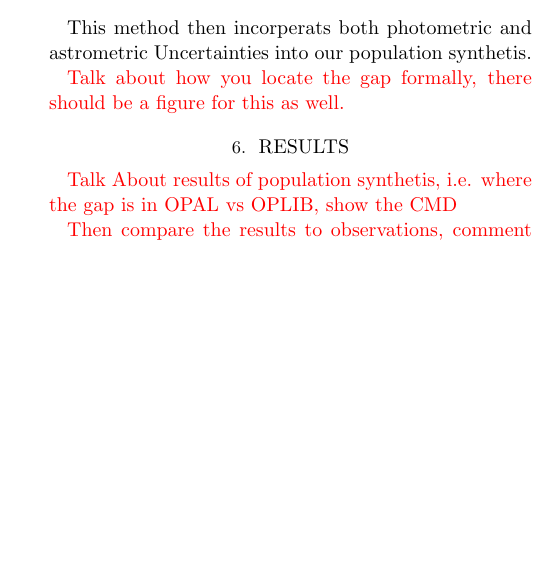
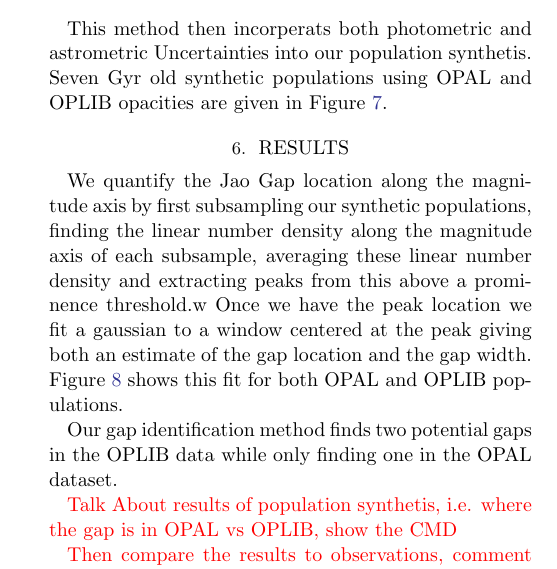
Before and after one commit to tboudreaux/ThesisPaper_JaoGapOpacity, a LaTeX paper (src/ms.tex, which reads src/sections/Modeling.tex, src/sections/Results.tex): part of one column of page 6 of 7 before the commit and part of one column of page 6 of 8 after it, cut so that both start at the same text, the shorter picture padded with empty space. Compiled offline with pdfLaTeX.

Commit message:
Updated the end of the modelling section and started working on the results section, added some figures

```diff
--- a/src/sections/Modeling.tex
+++ b/src/sections/Modeling.tex
@@ -95,9 +95,7 @@ To summarize the process that each synthetic star will go through
 		scale.
 \end{enumerate}
 
-This method then incorperats both photometric and astrometric Uncertainties into
-our population synthetis.
+This method then incorperats both photometric and astrometric Uncertainties
+into our population synthetis. Seven Gyr old synthetic populations using OPAL
+and OPLIB opacities are given in Figure \ref{fig:PopSynthCompareBasic}.
 
-
-{\color{red} Talk about how you locate the gap formally, there should be a
-figure for this as well.}
--- a/src/sections/Results.tex
+++ b/src/sections/Results.tex
@@ -1 +1,11 @@
 \section{Results}\label{sec:results}
+We quantify the Jao Gap location along the magnitude axis by first subsampling
+our synthetic populations, finding the linear number density along the
+magnitude axis of each subsample, averaging these linear number density and
+extracting peaks from this above a prominence threshold.w Once we have the peak
+location we fit a gaussian to a window centered at the peak giving both an
+estimate of the gap location and the gap width. Figure \ref{fig:JaoGapLocator}
+shows this fit for both OPAL and OPLIB populations.
+
+Our gap identification method finds two potential gaps in the OPLIB data while
+only finding one in the OPAL dataset.
@@ -1,0 +18 @@
+	populations. (left panels) Normalized linear number density along the
@@ -2,3 +22,8 @@
+	\label{fig:JaoGapLocator}
+\end{figure}
+
+
+
 {\color{red} Talk About results of population synthetis, i.e. where the gap is
 in OPAL vs OPLIB, show the CMD}
 
```
Also changed, not shown: JaoGapOpacityUpdate.pdf, src/sections/Modeling.tex (9 more changed lines), src/sections/Results.tex (9 more changed lines), 3 other files.
